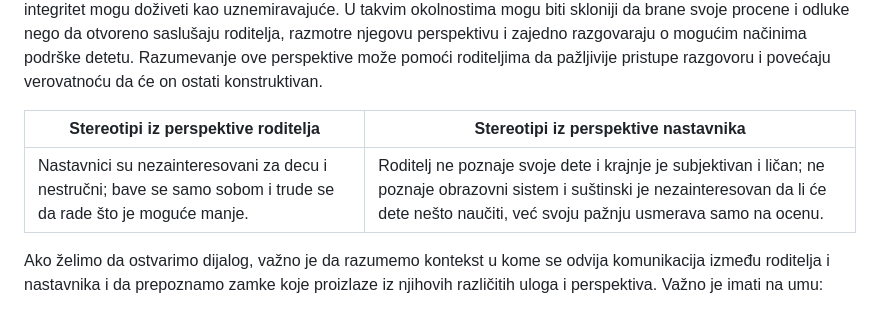
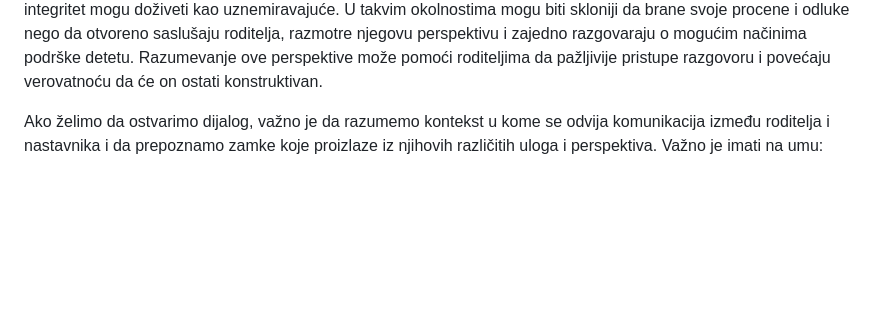
Before and after one commit to violinista/roditeljska-platforma, a Markdown page: reagovanje-na-ocenu.md, the part around the change. Drawn GitHub-style; blank space fills up the shorter version.

Commit message:
Remove stereotypes table from reagovanje-na-ocenu page
The infographic above already presents both stereotypes.

Co-Authored-By: Claude Opus 5.5 <noreply@anthropic.com>

```diff
--- a/reagovanje-na-ocenu.md
+++ b/reagovanje-na-ocenu.md
@@ -27,14 +27,6 @@ Budući da je ovakva dinamika prisutna decenijama, roditelji i nastavnici često
 
 Ne treba ispustiti iz vida ni ličnu dimenziju ovih susreta. Nastavnik osporavanje ocene može doživeti ne samo kao preispitivanje jedne konkretne procene, već i kao preispitivanje svoje stručnosti, profesionalnog suda i integriteta. Kao i većina ljudi, nastavnici situacije u kojima imaju utisak da se dovode u pitanje njihova stručnost, profesionalni sud ili integritet mogu doživeti kao uznemiravajuće. U takvim okolnostima mogu biti skloniji da brane svoje procene i odluke nego da otvoreno saslušaju roditelja, razmotre njegovu perspektivu i zajedno razgovaraju o mogućim načinima podrške detetu. Razumevanje ove perspektive može pomoći roditeljima da pažljivije pristupe razgovoru i povećaju verovatnoću da će on ostati konstruktivan.
 
-<div class="table-responsive">
-
-| Stereotipi iz perspektive roditelja | Stereotipi iz perspektive nastavnika |
-|---|---|
-| Nastavnici su nezainteresovani za decu i nestručni; bave se samo sobom i trude se da rade što je moguće manje. | Roditelj ne poznaje svoje dete i krajnje je subjektivan i ličan; ne poznaje obrazovni sistem i suštinski je nezainteresovan da li će dete nešto naučiti, već svoju pažnju usmerava samo na ocenu. |
-
-</div>
-
 Ako želimo da ostvarimo dijalog, važno je da razumemo kontekst u kome se odvija komunikacija između roditelja i nastavnika i da prepoznamo zamke koje proizlaze iz njihovih različitih uloga i perspektiva. Važno je imati na umu:
 
 - **Za pozitivne ishode i konstruktivnu diskusiju nisu odgovorni samo nastavnici.** I roditelji svojim načinom komunikacije, pripremom i spremnošću za razgovor značajno utiču na ishod susreta.
```
